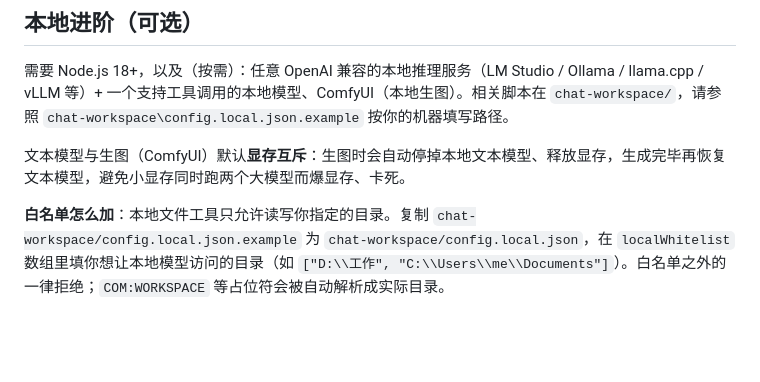
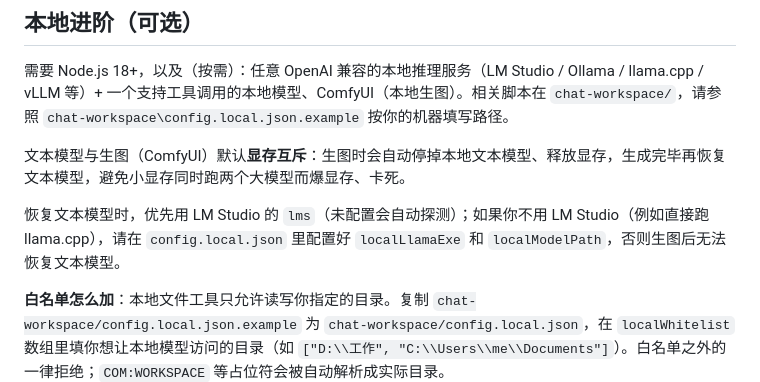
Before and after one commit to whiteball-shiro/blue-whale-agent, a Markdown page: README.md, the part around the change. Rendered like a GitHub page; blank space fills up the shorter version.

Commit message:
docs: note lms restore requirement for non-LM Studio users

```diff
--- a/README.md
+++ b/README.md
@@ -80,6 +80,8 @@
 
 文本模型与生图（ComfyUI）默认**显存互斥**：生图时会自动停掉本地文本模型、释放显存，生成完毕再恢复文本模型，避免小显存同时跑两个大模型而爆显存、卡死。
 
+恢复文本模型时，优先用 LM Studio 的 `lms`（未配置会自动探测）；如果你不用 LM Studio（例如直接跑 llama.cpp），请在 `config.local.json` 里配置好 `localLlamaExe` 和 `localModelPath`，否则生图后无法恢复文本模型。
+
 **白名单怎么加**：本地文件工具只允许读写你指定的目录。复制 `chat-workspace/config.local.json.example` 为 `chat-workspace/config.local.json`，在 `localWhitelist` 数组里填你想让本地模型访问的目录（如 `["D:\\工作", "C:\\Users\\me\\Documents"]`）。白名单之外的一律拒绝；`COM:WORKSPACE` 等占位符会被自动解析成实际目录。
 
 **MCP 配置说明**：桌宠的 MCP 服务器统一写在主配置 `config.json` 的 `mcps` 数组 + `mcpServersOn` 开关里。`config.example.json` 已给出 qwen-files、web-search、playwright、windows-mcp 四个示例：
```
Also changed, not shown: docs/配置教程.md (+2 -0 lines).
